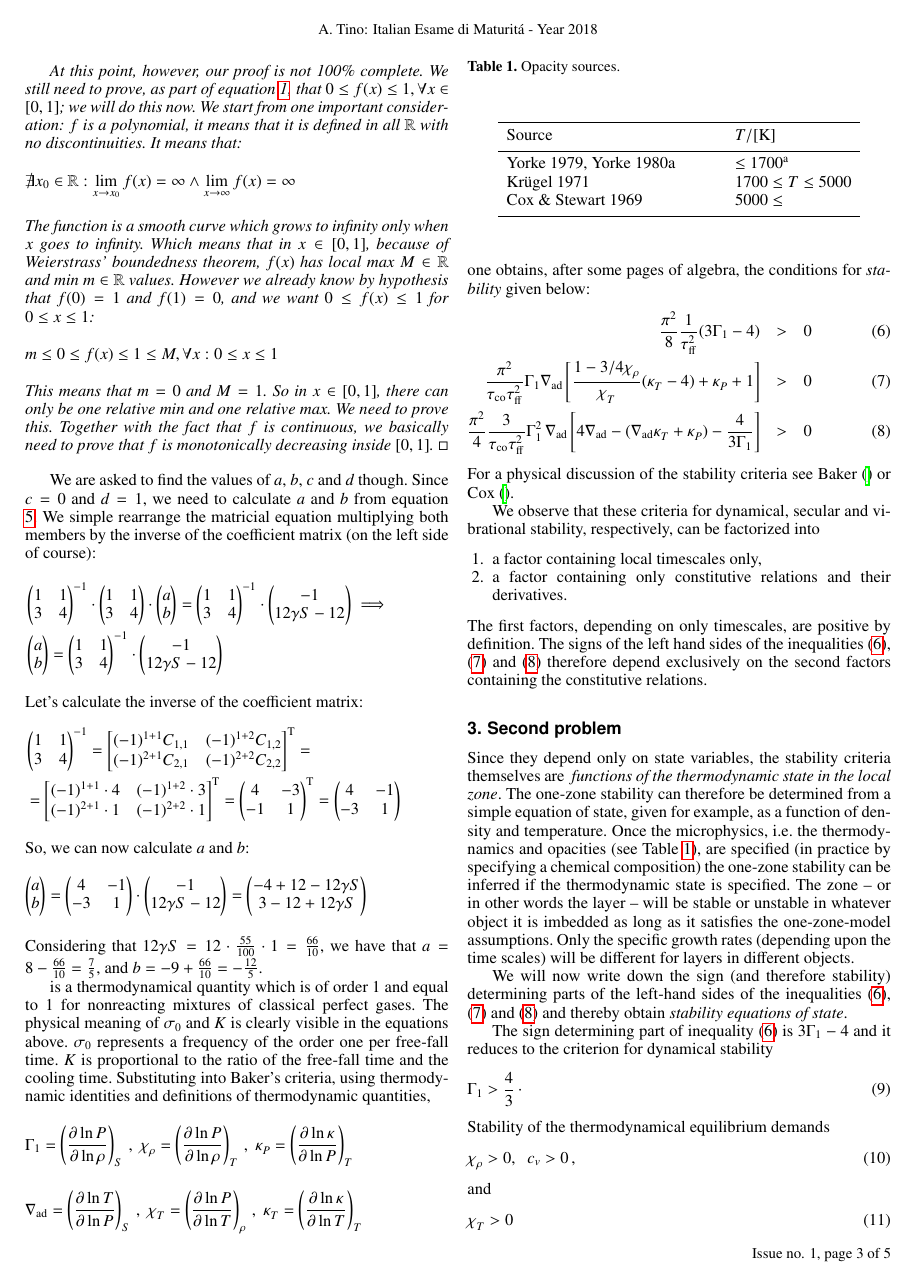
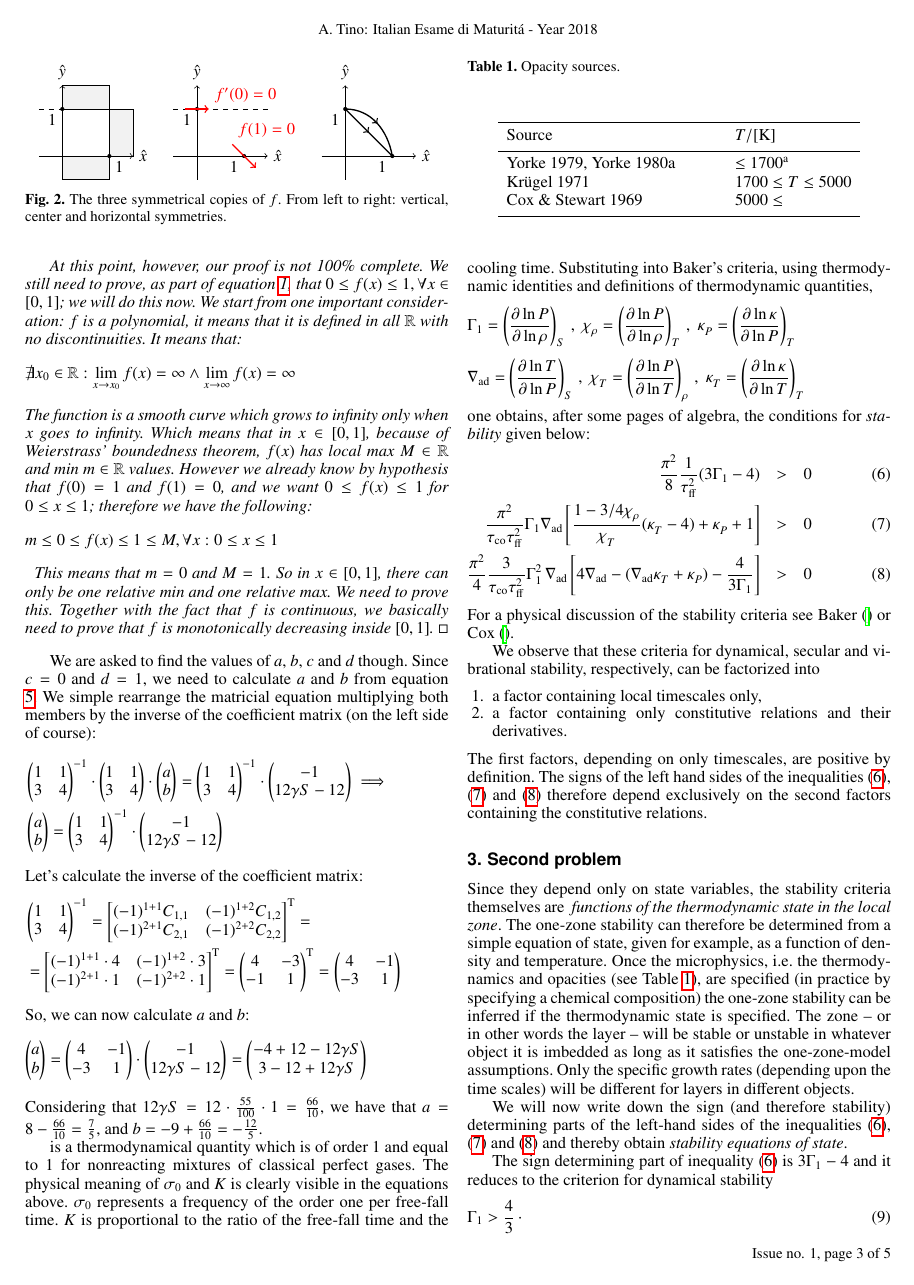
Before and after one commit to the-second-trial/the-second-trial, a LaTeX document (src/2018/i043/index.tex, which reads src/2018/i043/ch-p1.tex, src/2018/i043/fig-boundedness.tex): page 3 of 5. Compiled offline with pdfLaTeX.

Commit message:
Picture for monotonicity explaining

```diff
--- a/src/2018/i043/ch-p1.tex
+++ b/src/2018/i043/ch-p1.tex
@@ -245,10 +245,17 @@ The function is a smooth curve which grows to infinity only when $x$ goes to
 infinity. Which means that in $x \in [0,1]$, because of Weierstrass'
 boundedness theorem, $f(x)$ has local max $M \in \mathbb{R}$
 and min $m \in \mathbb{R}$ values. However we already know by hypothesis that
-$f(0) = 1$ and $f(1) = 0$, and we want $0 \leq f(x) \leq 1$ for $0 \leq x \leq 1$:
+$f(0) = 1$ and $f(1) = 0$, and we want $0 \leq f(x) \leq 1$ for $0 \leq x \leq 1$;
+therefore we have the following:
 \begin{equation*}
 m \leq 0 \leq f(x) \leq 1 \leq M, \forall x : 0 \leq x \leq 1
 \end{equation*}
+%
+% Figure
+%-----------------------------------------------------------
+\input{fig-boundedness}
+%-----------------------------------------------------------
+%
 This means that $m=0$ and $M = 1$. So in $x\in[0,1]$, there can only be one
 relative min and one relative max. We need to prove this. Together
 with the fact that $f$ is continuous, we basically need to prove that $f$ is
--- /dev/null
+++ b/src/2018/i043/fig-boundedness.tex
@@ -0,0 +1,59 @@
+%
+% One column figure
+%-----------------------------------------------------------
+   \begin{figure}
+   \centering
+\tikzstyle{smallfig}=[scale=0.25]
+   %
+\begin{tikzpicture}[style=smallfig]
+\draw [fill=lightgray!20, pattern=north west lines,
+   pattern color=red] (0, 4) rectangle (4, 6);
+\draw [fill=lightgray!20, pattern=north west lines,
+   pattern color=red] (4, 0) rectangle (6, 4);
+\draw [fill=lightgray!20, pattern=north west lines,
+   pattern color=red] (0, -2) rectangle (4, 0);
+
+\draw[thin,->] (-2,0) -- (6,0) node[right] {$\hat{x}$};
+\draw[thin,->] (0,-2) -- (0,6) node[above] {$\hat{y}$};
+
+\draw[dashed,thin,-] (-2,4) -- (6,4);
+\draw[dashed,thin,-] (4,-2) -- (4,6);
+\fill (0,4) circle (5pt) node[below left] {$1$};
+\fill (4,0) circle (5pt) node[below right] {$1$};
+\end{tikzpicture}
+\quad
+\begin{tikzpicture}[style=smallfig]
+\draw[thin,->] (-2,0) -- (6,0) node[right] {$\hat{x}$};
+\draw[thin,->] (0,-2) -- (0,6) node[above] {$\hat{y}$};
+
+\draw[dashed,thin,-] (-2,4) -- (6,4);
+\fill (0,4) circle (5pt) node[below left] {$1$};
+\fill (4,0) circle (5pt) node[below left] {$1$};
+
+\draw[thick,->, red] (-1,4) -- (1,4) node[above right] {$f^\prime(0)=0$};
+\draw[thick,->, red] (3,1) node[above right] {$f(1)=0$} -- (5,-1);
+\end{tikzpicture}
+\quad
+\begin{tikzpicture}[style=smallfig]
+\draw[thin,->] (-2,0) -- (6,0) node[right] {$\hat{x}$};
+\draw[thin,->] (0,-2) -- (0,6) node[above] {$\hat{y}$};
+
+\fill (0,4) circle (5pt) node[below left] {$1$};
+\fill (4,0) circle (5pt) node[below left] {$1$};
+
+\begin{scope}[thick, decoration={
+    markings,
+    mark=at position 0.5 with {\arrow{>}}}
+    ]
+
+    \draw[postaction={decorate}] (0,4) to[out=0,in=100] (4,0);
+    \draw[postaction={decorate}] (0,4) -- (4,0);
+\end{scope}
+\end{tikzpicture}
+   %
+   \caption{The three symmetrical copies of $f$. From left to
+    right: vertical, center and horizontal symmetries.}
+   \label{fig:symms}
+   \end{figure}
+%-----------------------------------------------------------
+%
--- a/src/2018/i043/index.tex
+++ b/src/2018/i043/index.tex
@@ -24,6 +24,8 @@
 \usepackage{tikz}
 
 \usetikzlibrary{plotmarks}
+\usetikzlibrary{patterns}
+\usetikzlibrary{decorations.markings}
 %%%%%%%%%%%%%%%%%%%%%%%%%%%%%%%%%%%%%%%%
 \usepackage{hyperref}
 % To add links in your PDF file, use the package "hyperref"
```
